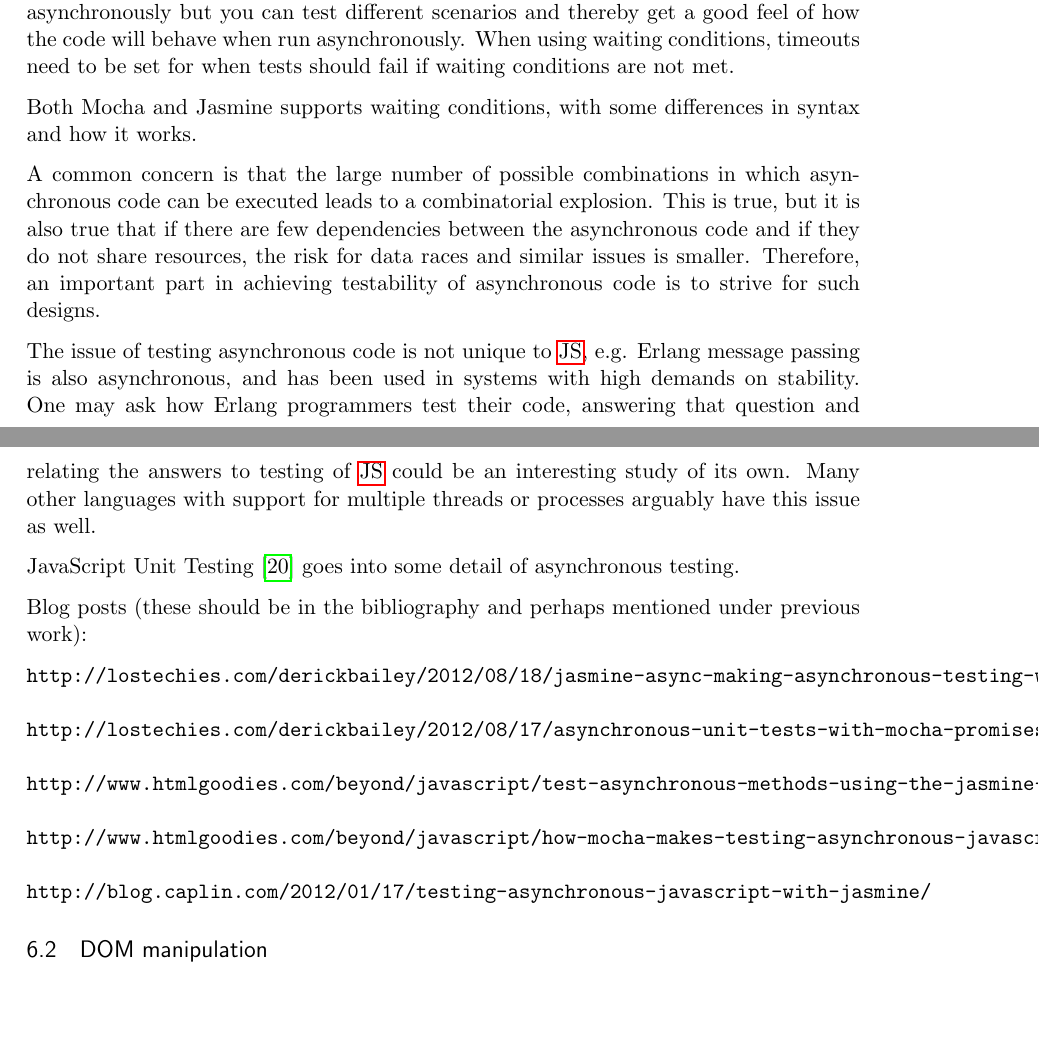
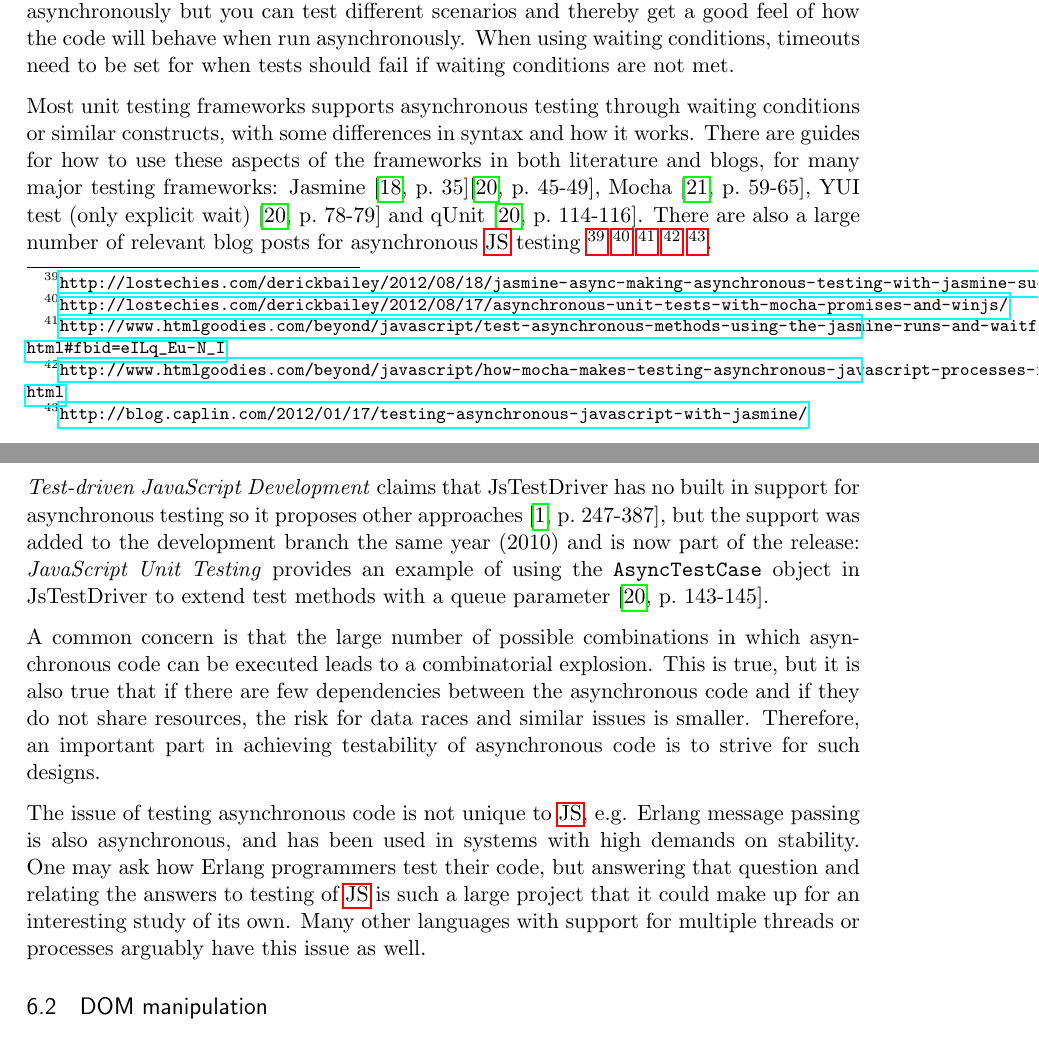
Before and after one commit to emilwall/exjobb, a LaTeX thesis (exjobb_thesis_emilwall.tex): two parts of pages 45 and 46 of 74, joined at a grey line, cut so that both start at the same text, the shorter picture padded with empty space. Compiled offline with pdfLaTeX.

Commit message:
Asynchronous testing add references

```diff
--- a/exjobb_thesis_emilwall.tex
+++ b/exjobb_thesis_emilwall.tex
@@ -692,26 +692,19 @@ In order to get started with testing \gls{js}, you need to understand why you sh
 
 Two basic approaches to testing asynchronous code are to force the execution into a certain path by faking the asynchrony, and to set up waiting conditions for when assertions should be executed. When forcing the execution path, the code is not executed asynchronously but you can test different scenarios and thereby get a good feel of how the code will behave when run asynchronously. When using waiting conditions, timeouts need to be set for when tests should fail if waiting conditions are not met.
 
-Both Mocha and Jasmine supports waiting conditions, with some differences in syntax and how it works.
+Most unit testing frameworks supports asynchronous testing through waiting conditions or similar constructs, with some differences in syntax and how it works. There are guides for how to use these aspects of the frameworks in both literature and blogs, for many major testing frameworks: Jasmine \cite[p.~35]{JasmineBook}\cite[p.~45-49]{JSUT}, Mocha \cite[p.~59-65]{UsingNode}, YUI test (only explicit wait) \cite[p.~78-79]{JSUT} and qUnit \cite[p.~114-116]{JSUT}. There are also a large number of relevant blog posts for asynchronous \gls{js} testing
+\footnote{\url{http://lostechies.com/derickbailey/2012/08/18/jasmine-async-making-asynchronous-testing-with-jasmine-suck-less/}}
+\footnote{\url{http://lostechies.com/derickbailey/2012/08/17/asynchronous-unit-tests-with-mocha-promises-and-winjs/}}
+\footnote{\url{http://www.htmlgoodies.com/beyond/javascript/test-asynchronous-methods-using-the-jasmine-runs-and-waitfor-methods.html\#fbid=eILq_Eu-N_I}}
+\footnote{\url{http://www.htmlgoodies.com/beyond/javascript/how-mocha-makes-testing-asynchronous-javascript-processes-fun.html}}
+\footnote{\url{http://blog.caplin.com/2012/01/17/testing-asynchronous-javascript-with-jasmine/}}. %these should be in the bibliography and perhaps mentioned under previous work
+
+\emph{Test-driven JavaScript Development} claims that JsTestDriver has no built in support for asynchronous testing so it proposes other approaches \cite[p.~247-387]{Tddjs}, but the support was added to the development branch the same year (2010) and is now part of the release: \emph{JavaScript Unit Testing} provides an example of using the \texttt{AsyncTestCase} object in JsTestDriver to extend test methods with a queue parameter \cite[p.~143-145]{JSUT}.
 
 A common concern is that the large number of possible combinations in which asynchronous code can be executed leads to a combinatorial explosion. This is true, but it is also true that if there are few dependencies between the asynchronous code and if they do not share resources, the risk for data races and similar issues is smaller. Therefore, an important part in achieving testability of asynchronous code is to strive for such designs.
 
-The issue of testing asynchronous code is not unique to \gls{js}, e.g. Erlang message passing is also asynchronous, and has been used in systems with high demands on stability. One may ask how Erlang programmers test their code, answering that question and relating the answers to testing of \gls{js} could be an interesting study of its own. Many other languages with support for multiple threads or processes arguably have this issue as well.
+The issue of testing asynchronous code is not unique to \gls{js}, e.g. Erlang message passing is also asynchronous, and has been used in systems with high demands on stability. One may ask how Erlang programmers test their code, but answering that question and relating the answers to testing of \gls{js} is such a large project that it could make up for an interesting study of its own. Many other languages with support for multiple threads or processes arguably have this issue as well.
 
-JavaScript Unit Testing \cite{JSUT} goes into some detail of asynchronous testing.
-
-Blog posts (these should be in the bibliography and perhaps mentioned under previous work):
-\begin{verbatim}
-http://lostechies.com/derickbailey/2012/08/18/jasmine-async-making-asynchronous-testing-with-jasmine-suck-less/
-
-http://lostechies.com/derickbailey/2012/08/17/asynchronous-unit-tests-with-mocha-promises-and-winjs/
-
-http://www.htmlgoodies.com/beyond/javascript/test-asynchronous-methods-using-the-jasmine-runs-and-waitfor-methods.html#fbid=eILq_Eu-N_I
-
-http://www.htmlgoodies.com/beyond/javascript/how-mocha-makes-testing-asynchronous-javascript-processes-fun.html
-
-http://blog.caplin.com/2012/01/17/testing-asynchronous-javascript-with-jasmine/
-\end{verbatim}
 
 \subsection{DOM manipulation}
 
```
Also changed, not shown: references.bib (+1 -1 lines), exjobb_thesis_emilwall.tex (2 more changed lines).
